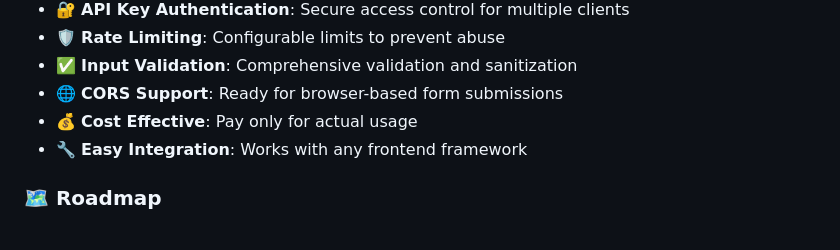
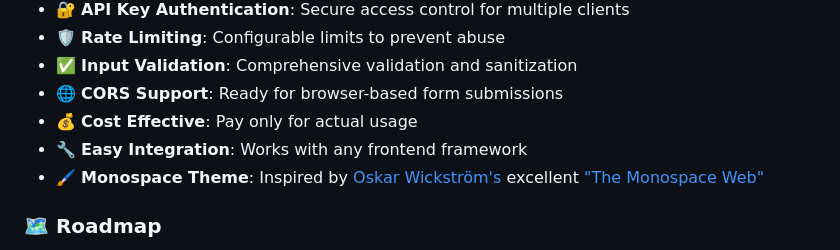
Before and after one commit to kisernl/oss-forms-api, a Markdown page: README.md, the part around the change. GitHub-like rendering.

```diff
--- a/README.md
+++ b/README.md
@@ -17,6 +17,7 @@ OSS Forms API provides a simple, cost-effective way to handle contact forms and
 - 🌐 **CORS Support**: Ready for browser-based form submissions
 - 💰 **Cost Effective**: Pay only for actual usage
 - 🔧 **Easy Integration**: Works with any frontend framework
+- 🖌️ **Monospace Theme**: Inspired by [Oskar Wickström's](https://github.com/owickstrom/the-monospace-web) excellent ["The Monospace Web"](https://owickstrom.github.io/the-monospace-web)
 
 ### 🗺️ Roadmap
 - 📧 **Multi-Provider Email**: SendGrid, Mailgun, Postmark, Resend, SMTP support
```
